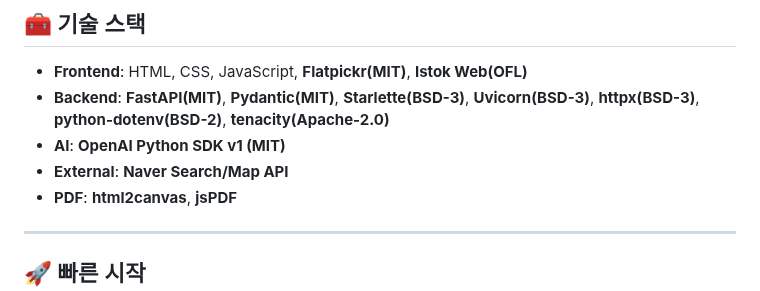
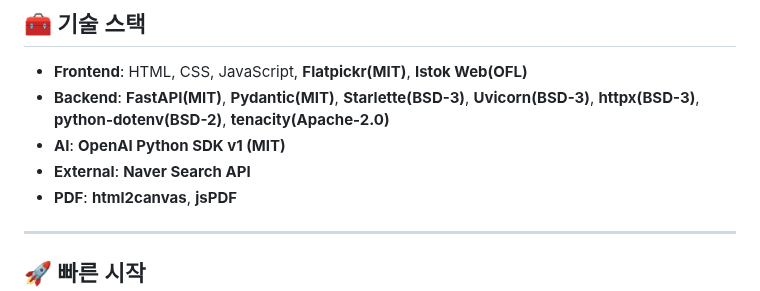
Before and after one commit to noproblemsu/JustGo-ai, a Markdown page: README.md, the part around the change. Rendered like a GitHub page.

```diff
--- a/README.md
+++ b/README.md
@@ -331,7 +331,7 @@
 * **Frontend**: HTML, CSS, JavaScript, **Flatpickr(MIT)**, **Istok Web(OFL)**
 * **Backend**: **FastAPI(MIT)**, **Pydantic(MIT)**, **Starlette(BSD-3)**, **Uvicorn(BSD-3)**, **httpx(BSD-3)**, **python-dotenv(BSD-2)**, **tenacity(Apache-2.0)**
 * **AI**: **OpenAI Python SDK v1 (MIT)**
-* **External**: **Naver Search/Map API**
+* **External**: **Naver Search API**
 * **PDF**: **html2canvas**, **jsPDF**
 ---
 
```
